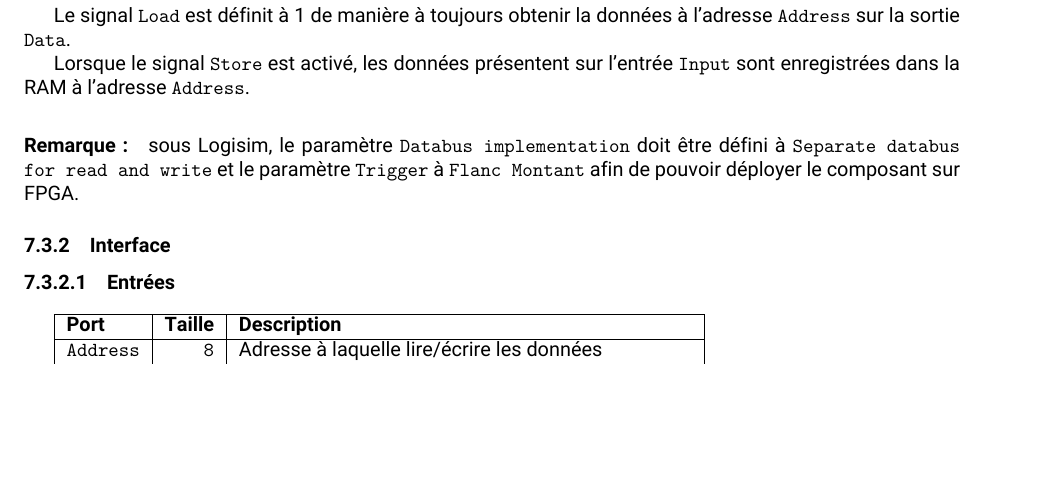
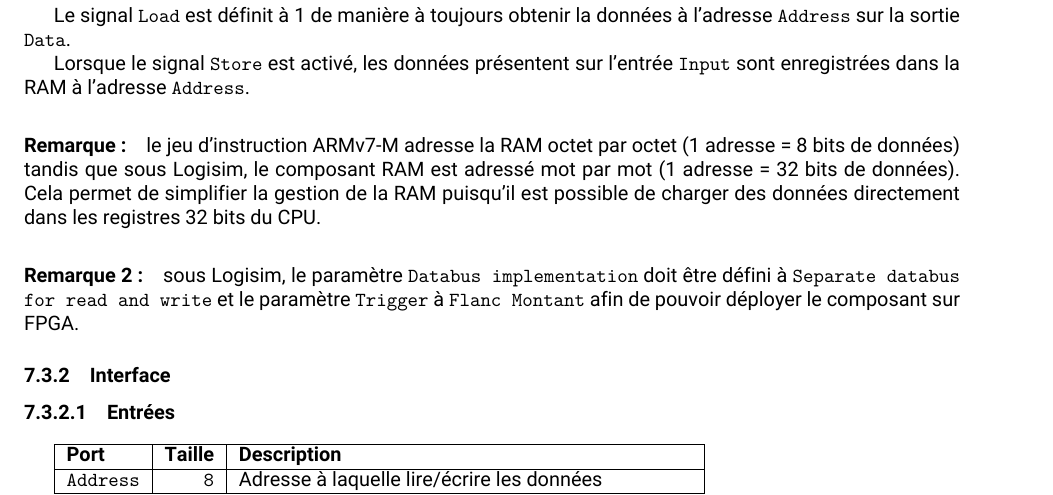
Before and after one commit to MIAOU-Polytech/SI3_PEP_Project, a LaTeX document (doc/main.tex, which reads doc/sections/datapath.tex): part of page 24 of 39, cut so that both start at the same text, the shorter picture padded with empty space. The pictures show the PDF file doc/main.pdf that the author committed with the source.

Commit message:
Notice about discrepency between ARMv7-M and Logisim RAM addressing

```diff
--- a/doc/sections/datapath.tex
+++ b/doc/sections/datapath.tex
@@ -95,7 +95,9 @@ Le signal \texttt{Load} est définit à 1 de manière à toujours obtenir la don
 
 Lorsque le signal \texttt{Store} est activé, les données présentent sur l'entrée \texttt{Input} sont enregistrées dans la RAM à l'adresse \texttt{Address}.
 
-\paragraph{Remarque:} sous Logisim, le paramètre \texttt{Databus implementation} doit être défini à \texttt{Separate databus for read and write}
+\paragraph{Remarque:} le jeu d'instruction ARMv7-M adresse la RAM octet par octet (1 adresse = 8 bits de données) tandis que sous Logisim, le composant RAM est adressé mot par mot (1 adresse = 32 bits de données). Cela permet de simplifier la gestion de la RAM puisqu'il est possible de charger des données directement dans les registres 32 bits du CPU.
+
+\paragraph{Remarque 2:} sous Logisim, le paramètre \texttt{Databus implementation} doit être défini à \texttt{Separate databus for read and write}
 et le paramètre \texttt{Trigger} à \texttt{Flanc Montant} afin de pouvoir déployer le composant sur FPGA.
 
 \subsubsection{Interface}
```
Also changed, not shown: doc/main.pdf.
